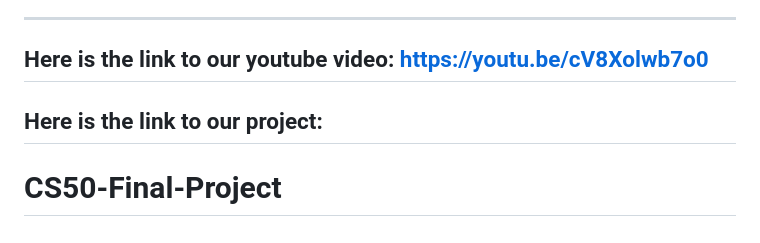
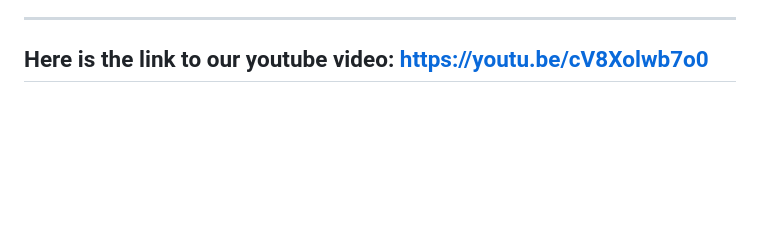
Before and after one commit to RishiSankhe/CS50-Final-Project---Explore-the-World-In-10-Clicks, a Markdown page: README.md, the part around the change. GitHub-like rendering; blank space fills up the shorter version.

```diff
--- a/README.md
+++ b/README.md
@@ -75,5 +75,3 @@ With **Explore the World in Ten Clicks**, learn, discover, and travel to new cit
 ---
 
 ## Here is the link to our youtube video: https://youtu.be/cV8Xolwb7o0
-## Here is the link to our project:
-# CS50-Final-Project
```
